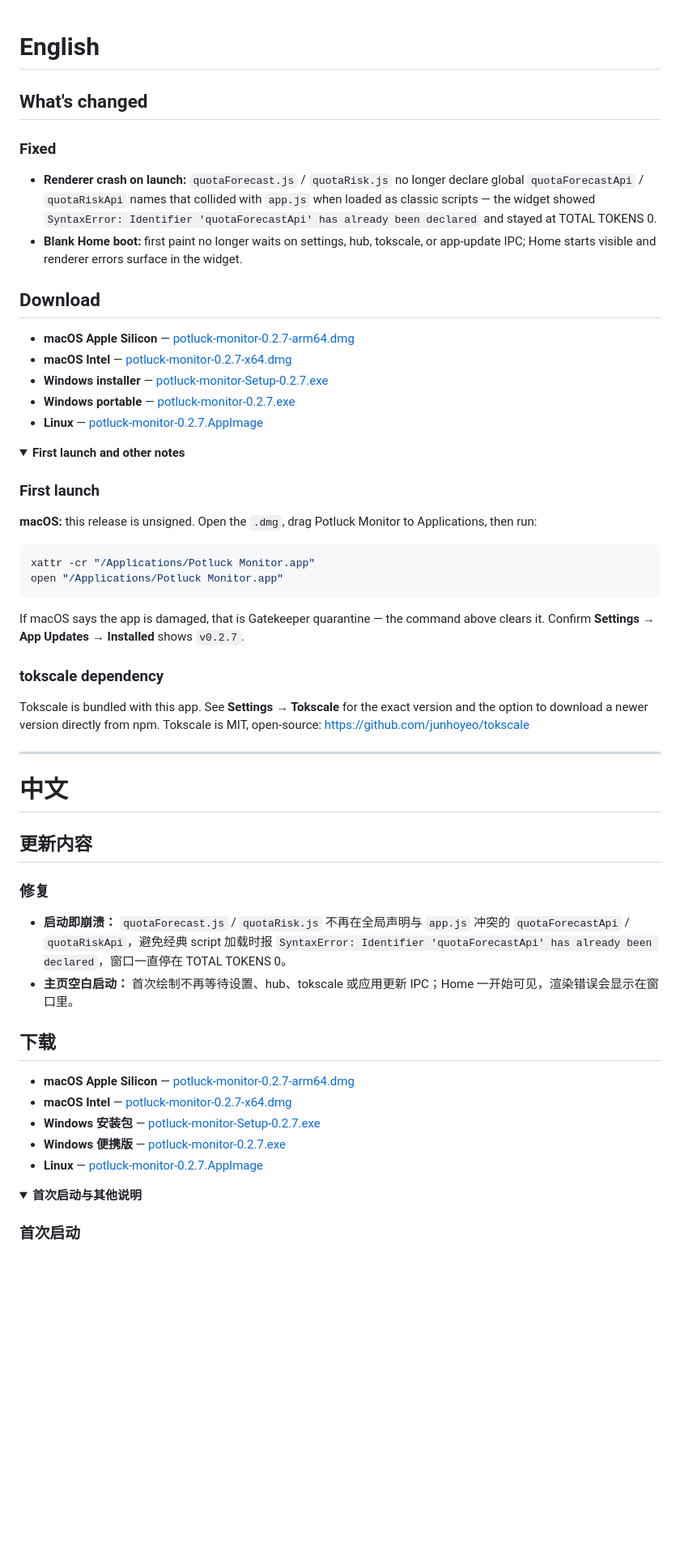
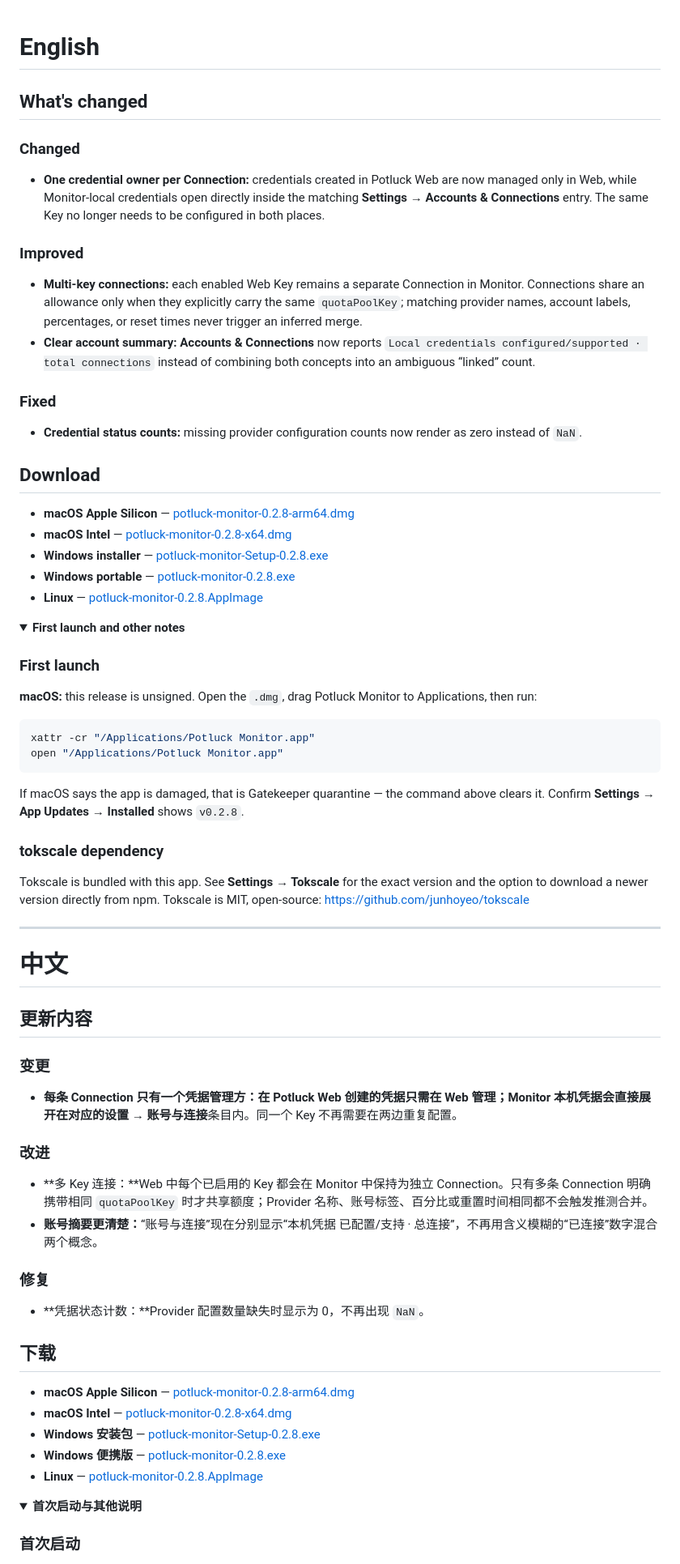
Before and after one commit to Ezero23/potluck-monitor, a Markdown page: .github/RELEASE_TEMPLATE.md, the part around one of its changes. Shown at 81% size. Drawn GitHub-style; folded sections open; blank space fills up the shorter version.

````diff
--- a/.github/RELEASE_TEMPLATE.md
+++ b/.github/RELEASE_TEMPLATE.md
@@ -3,18 +3,24 @@
 ## What's changed
 
 <!-- app-update-notes:en:start -->
+### Changed
+- **One credential owner per Connection:** credentials created in Potluck Web are now managed only in Web, while Monitor-local credentials open directly inside the matching **Settings → Accounts & Connections** entry. The same Key no longer needs to be configured in both places.
+
+### Improved
+- **Multi-key connections:** each enabled Web Key remains a separate Connection in Monitor. Connections share an allowance only when they explicitly carry the same `quotaPoolKey`; matching provider names, account labels, percentages, or reset times never trigger an inferred merge.
+- **Clear account summary:** **Accounts & Connections** now reports `Local credentials configured/supported · total connections` instead of combining both concepts into an ambiguous “linked” count.
+
 ### Fixed
-- **Renderer crash on launch:** `quotaForecast.js` / `quotaRisk.js` no longer declare global `quotaForecastApi` / `quotaRiskApi` names that collided with `app.js` when loaded as classic scripts — the widget showed `SyntaxError: Identifier 'quotaForecastApi' has already been declared` and stayed at TOTAL TOKENS 0.
-- **Blank Home boot:** first paint no longer waits on settings, hub, tokscale, or app-update IPC; Home starts visible and renderer errors surface in the widget.
+- **Credential status counts:** missing provider configuration counts now render as zero instead of `NaN`.
 <!-- app-update-notes:en:end -->
 
 ## Download
 
-- **macOS Apple Silicon** — [potluck-monitor-0.2.7-arm64.dmg](https://github.com/Ezero23/potluck-monitor/releases/download/v0.2.7/potluck-monitor-0.2.7-arm64.dmg)
-- **macOS Intel** — [potluck-monitor-0.2.7-x64.dmg](https://github.com/Ezero23/potluck-monitor/releases/download/v0.2.7/potluck-monitor-0.2.7-x64.dmg)
-- **Windows installer** — [potluck-monitor-Setup-0.2.7.exe](https://github.com/Ezero23/potluck-monitor/releases/download/v0.2.7/potluck-monitor-Setup-0.2.7.exe)
-- **Windows portable** — [potluck-monitor-0.2.7.exe](https://github.com/Ezero23/potluck-monitor/releases/download/v0.2.7/potluck-monitor-0.2.7.exe)
-- **Linux** — [potluck-monitor-0.2.7.AppImage](https://github.com/Ezero23/potluck-monitor/releases/download/v0.2.7/potluck-monitor-0.2.7.AppImage)
+- **macOS Apple Silicon** — [potluck-monitor-0.2.8-arm64.dmg](https://github.com/Ezero23/potluck-monitor/releases/download/v0.2.8/potluck-monitor-0.2.8-arm64.dmg)
+- **macOS Intel** — [potluck-monitor-0.2.8-x64.dmg](https://github.com/Ezero23/potluck-monitor/releases/download/v0.2.8/potluck-monitor-0.2.8-x64.dmg)
+- **Windows installer** — [potluck-monitor-Setup-0.2.8.exe](https://github.com/Ezero23/potluck-monitor/releases/download/v0.2.8/potluck-monitor-Setup-0.2.8.exe)
+- **Windows portable** — [potluck-monitor-0.2.8.exe](https://github.com/Ezero23/potluck-monitor/releases/download/v0.2.8/potluck-monitor-0.2.8.exe)
+- **Linux** — [potluck-monitor-0.2.8.AppImage](https://github.com/Ezero23/potluck-monitor/releases/download/v0.2.8/potluck-monitor-0.2.8.AppImage)
 
 <details>
 <summary><strong>First launch and other notes</strong></summary>
@@ -28,7 +34,7 @@ xattr -cr "/Applications/Potluck Monitor.app"
 open "/Applications/Potluck Monitor.app"
 ```
 
-If macOS says the app is damaged, that is Gatekeeper quarantine — the command above clears it. Confirm **Settings → App Updates → Installed** shows `v0.2.7`.
+If macOS says the app is damaged, that is Gatekeeper quarantine — the command above clears it. Confirm **Settings → App Updates → Installed** shows `v0.2.8`.
 
 ### tokscale dependency
 
@@ -45,18 +51,24 @@ open-source: https://github.com/junhoyeo/tokscale
 ## 更新内容
 
 <!-- app-update-notes:zh:start -->
+### 变更
+- **每条 Connection 只有一个凭据管理方：**在 Potluck Web 创建的凭据只需在 Web 管理；Monitor 本机凭据会直接展开在对应的**设置 → 账号与连接**条目内。同一个 Key 不再需要在两边重复配置。
+
+### 改进
+- **多 Key 连接：**Web 中每个已启用的 Key 都会在 Monitor 中保持为独立 Connection。只有多条 Connection 明确携带相同 `quotaPoolKey` 时才共享额度；Provider 名称、账号标签、百分比或重置时间相同都不会触发推测合并。
+- **账号摘要更清楚：**“账号与连接”现在分别显示“本机凭据 已配置/支持 · 总连接”，不再用含义模糊的“已连接”数字混合两个概念。
+
 ### 修复
-- **启动即崩溃：** `quotaForecast.js` / `quotaRisk.js` 不再在全局声明与 `app.js` 冲突的 `quotaForecastApi` / `quotaRiskApi`，避免经典 script 加载时报 `SyntaxError: Identifier 'quotaForecastApi' has already been declared`，窗口一直停在 TOTAL TOKENS 0。
-- **主页空白启动：** 首次绘制不再等待设置、hub、tokscale 或应用更新 IPC；Home 一开始可见，渲染错误会显示在窗口里。
+- **凭据状态计数：**Provider 配置数量缺失时显示为 0，不再出现 `NaN`。
 <!-- app-update-notes:zh:end -->
 
 ## 下载
 
-- **macOS Apple Silicon** — [potluck-monitor-0.2.7-arm64.dmg](https://github.com/Ezero23/potluck-monitor/releases/download/v0.2.7/potluck-monitor-0.2.7-arm64.dmg)
-- **macOS Intel** — [potluck-monitor-0.2.7-x64.dmg](https://github.com/Ezero23/potluck-monitor/releases/download/v0.2.7/potluck-monitor-0.2.7-x64.dmg)
-- **Windows 安装包** — [potluck-monitor-Setup-0.2.7.exe](https://github.com/Ezero23/potluck-monitor/releases/download/v0.2.7/potluck-monitor-Setup-0.2.7.exe)
-- **Windows 便携版** — [potluck-monitor-0.2.7.exe](https://github.com/Ezero23/potluck-monitor/releases/download/v0.2.7/potluck-monitor-0.2.7.exe)
-- **Linux** — [potluck-monitor-0.2.7.AppImage](https://github.com/Ezero23/potluck-monitor/releases/download/v0.2.7/potluck-monitor-0.2.7.AppImage)
+- **macOS Apple Silicon** — [potluck-monitor-0.2.8-arm64.dmg](https://github.com/Ezero23/potluck-monitor/releases/download/v0.2.8/potluck-monitor-0.2.8-arm64.dmg)
+- **macOS Intel** — [potluck-monitor-0.2.8-x64.dmg](https://github.com/Ezero23/potluck-monitor/releases/download/v0.2.8/potluck-monitor-0.2.8-x64.dmg)
+- **Windows 安装包** — [potluck-monitor-Setup-0.2.8.exe](https://github.com/Ezero23/potluck-monitor/releases/download/v0.2.8/potluck-monitor-Setup-0.2.8.exe)
+- **Windows 便携版** — [potluck-monitor-0.2.8.exe](https://github.com/Ezero23/potluck-monitor/releases/download/v0.2.8/potluck-monitor-0.2.8.exe)
+- **Linux** — [potluck-monitor-0.2.8.AppImage](https://github.com/Ezero23/potluck-monitor/releases/download/v0.2.8/potluck-monitor-0.2.8.AppImage)
 
 <details>
 <summary><strong>首次启动与其他说明</strong></summary>
````
Also changed, not shown: other parts of .github/RELEASE_TEMPLATE.md (+1 -1 lines), README.md (+6 -6 lines), README.zh-CN.md (+6 -6 lines).
